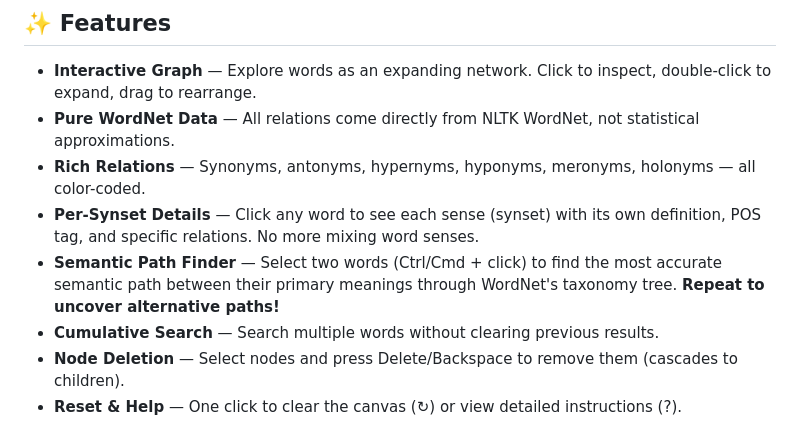
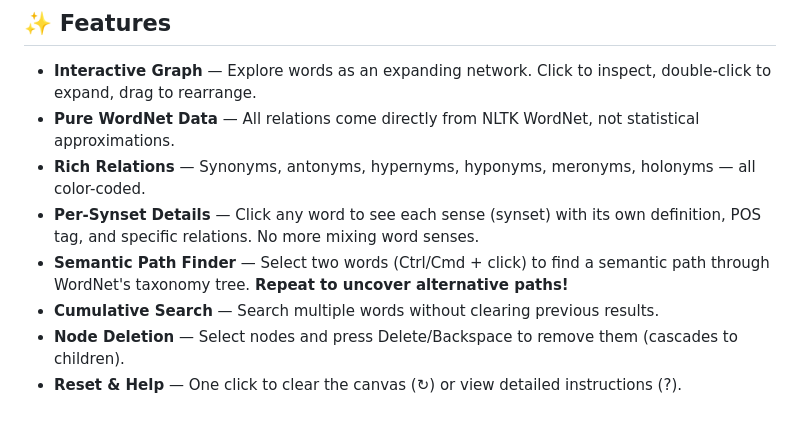
Before and after one commit to XindaLi304/wordnet-vis, a Markdown page: README.md, the part around the change. GitHub-like rendering.

```diff
--- a/README.md
+++ b/README.md
@@ -12,7 +12,7 @@ An interactive, graph-based visualization of [Princeton WordNet](https://wordnet
 - **Pure WordNet Data** — All relations come directly from NLTK WordNet, not statistical approximations.
 - **Rich Relations** — Synonyms, antonyms, hypernyms, hyponyms, meronyms, holonyms — all color-coded.
 - **Per-Synset Details** — Click any word to see each sense (synset) with its own definition, POS tag, and specific relations. No more mixing word senses.
-- **Semantic Path Finder** — Select two words (Ctrl/Cmd + click) to find the most accurate semantic path between their primary meanings through WordNet's taxonomy tree. **Repeat to uncover alternative paths!**
+- **Semantic Path Finder** — Select two words (Ctrl/Cmd + click) to find a semantic path through WordNet's taxonomy tree. **Repeat to uncover alternative paths!**
 - **Cumulative Search** — Search multiple words without clearing previous results.
 - **Node Deletion** — Select nodes and press Delete/Backspace to remove them (cascades to children).
 - **Reset & Help** — One click to clear the canvas (↻) or view detailed instructions (?).
```
